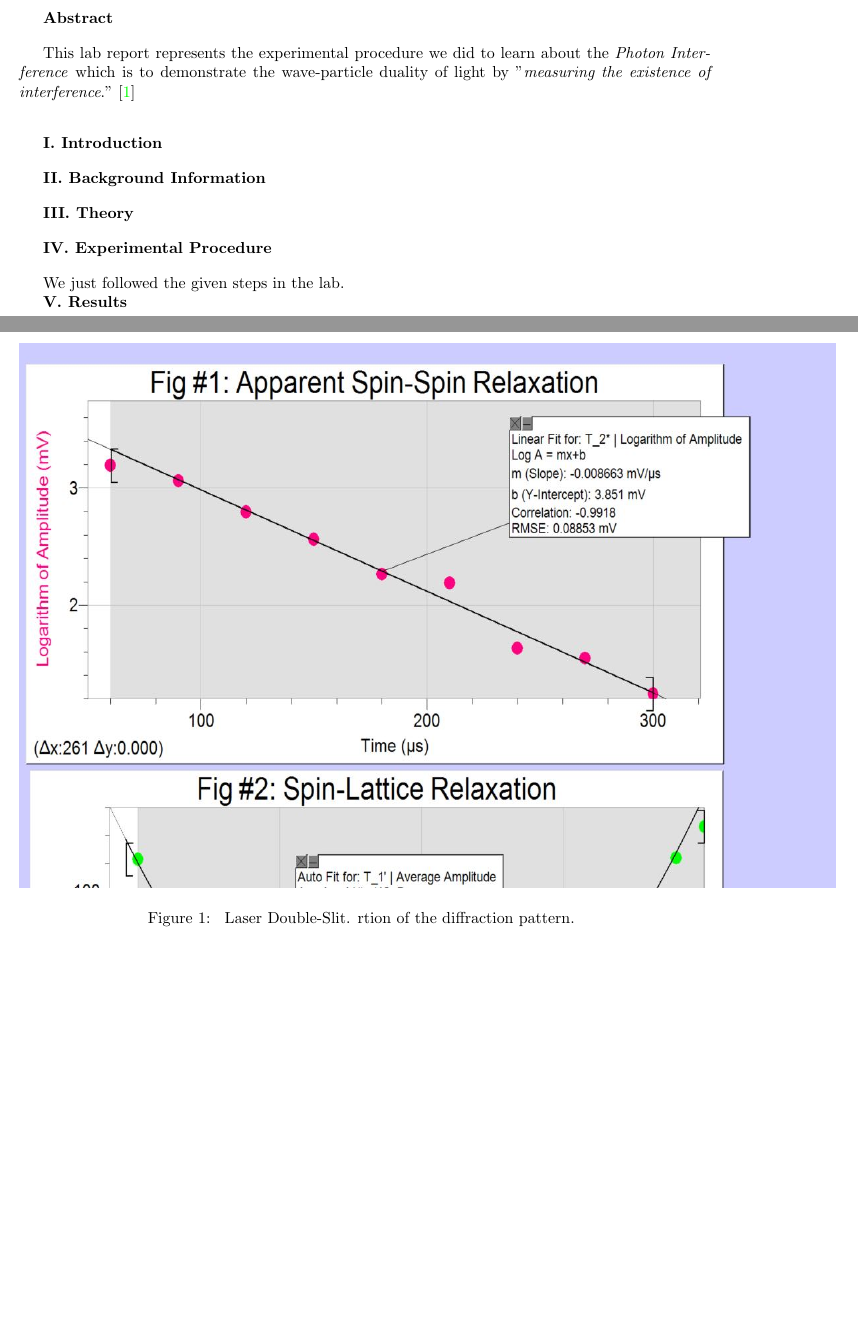
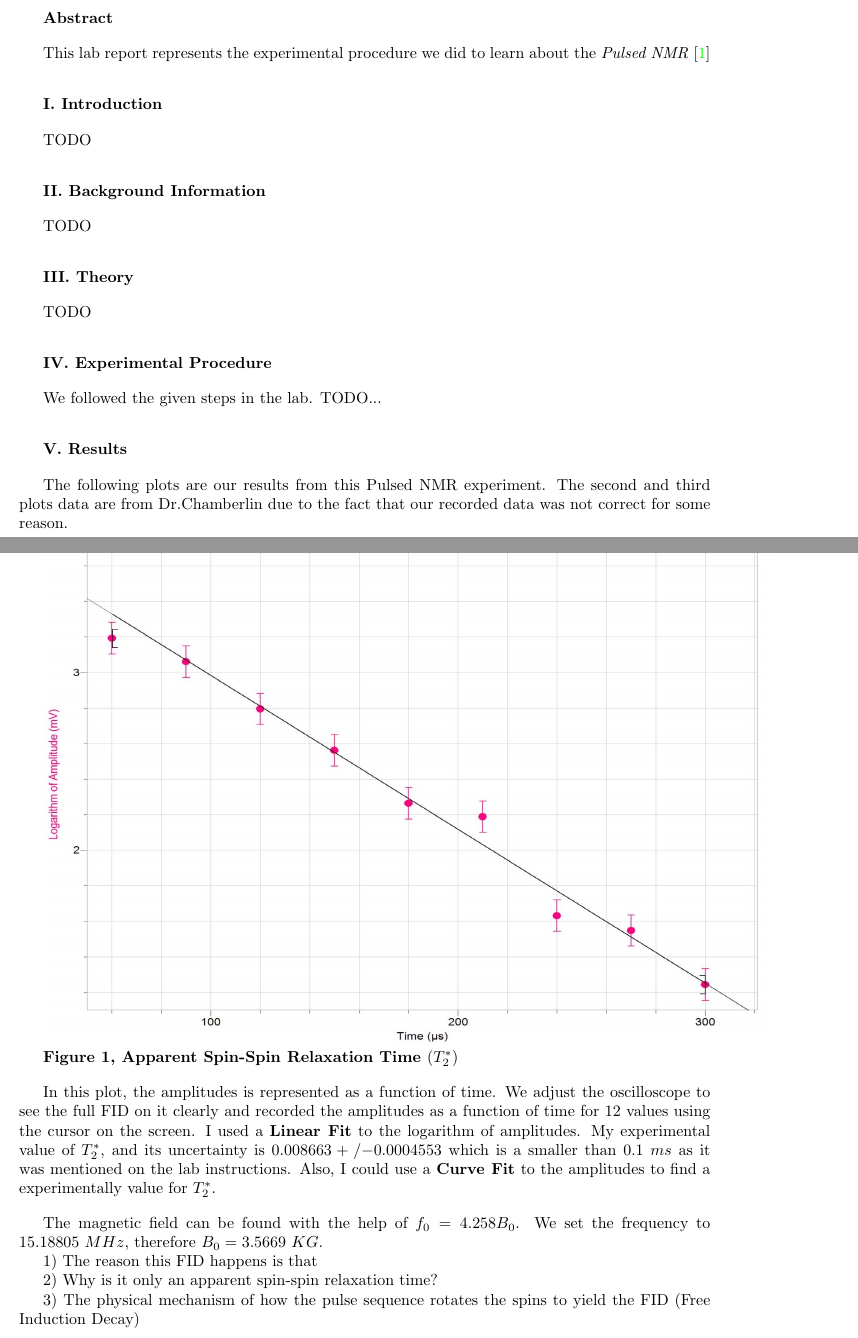
Before and after one commit to Behnam4/PHY-334, a LaTeX document (reportFour.tex): two parts of pages 2 and 3 of 4 before the commit and two parts of pages 2 and 3 of 6 after it, joined at a grey line, cut so that both start at the same text, the shorter picture padded with empty space. Compiled offline with pdfLaTeX.

Commit message:
Half-way done

```diff
--- a/reportFour.tex
+++ b/reportFour.tex
@@ -82,8 +82,7 @@
 
   \vspace{10px}
 
-  This lab report represents the experimental procedure we did to learn about the \emph{Photon Interference} which is to demonstrate
-  the wave-particle duality of light by "\emph{measuring the existence of interference}." \textcite{One}
+  This lab report represents the experimental procedure we did to learn about the \emph{Pulsed NMR} \textcite{One}
 
   \vspace{20px}
 
@@ -92,35 +91,65 @@
 
   \vspace{10px}
 
+  TODO
+
+  \vspace{20px}
+
 
   \textbf{II. Background Information}
 
   \vspace{10px}
+
+  TODO
+
+  \vspace{20px}
 
 
   \textbf{III. Theory}
 
   \vspace{10px}
 
+  TODO
+
+  \vspace{20px}
+
 
   \textbf{IV. Experimental Procedure}
 
   \vspace{10px}
 
-  We just followed the given steps in the lab.
+  We followed the given steps in the lab. TODO...
 
+  \vspace{20px}
 
   \textbf{V. Results}
 
   \vspace{10px}
 
-
-  \begin{figure}[h!]
-    \includegraphics[height=12cm, width=18cm]{Fig1.JPG}
-    \caption{
-      Laser Double-Slit. rtion of the diffraction
-      pattern.
-    }
-  \end{figure}
+  The following plots are our results from this Pulsed NMR experiment. The second and third plots data are from Dr.Chamberlin due to the fact that our recorded data
+  was not correct for some reason.
 
   \pagebreak
+
+  \includegraphics[height=11cm, width=16cm]{Fig1.JPG}
+
+  \textbf{Figure 1, Apparent Spin-Spin Relaxation Time $(T_2^*)$}
+
+  \vspace{10px}
+
+  In this plot, the amplitudes is represented as a function of time. We adjust the oscilloscope to see
+  the full FID on it clearly and recorded the amplitudes as a function of time for 12 values using the cursor on the
+  screen. I used a \textbf{Linear Fit} to the logarithm of amplitudes. My experimental value of $T_2^*$, and its uncertainty
+  is $0.008663 +/- 0.0004553$ which is a smaller than $0.1 ~ ms$ as it was mentioned on the lab instructions. Also, I could use a
+  \textbf{Curve Fit} to the amplitudes to find a experimentally value for $T_2^*$.
+
+  \vspace{10px}
+
+  The magnetic field can be found with the help of $f_0=4.258 B_0$. We set the frequency to $15.18805 ~ MHz$,
+  therefore $B_0=3.5669 ~ KG$.
+
+  1) The reason this FID happens is that
+
+  2) Why is it only an apparent spin-spin relaxation time?
+
+  3) The physical mechanism of how the pulse sequence rotates the spins to yield the FID (Free Induction Decay)
```
Also changed, not shown: Fig1.JPG, Fig2.JPG (added), Fig3.JPG (added), reportFour.tex (19 more changed lines).
